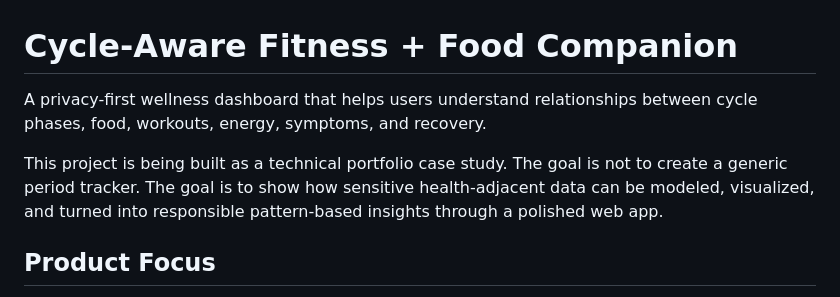
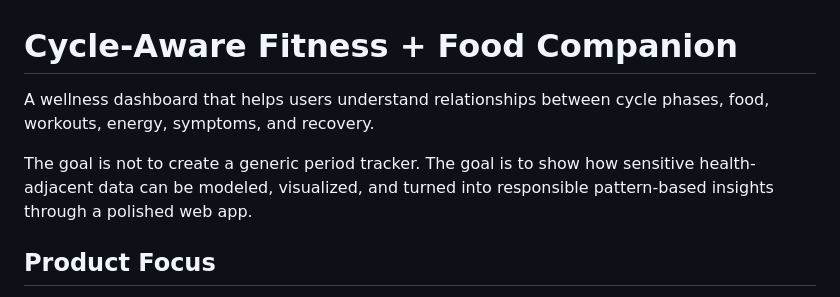
Before and after one commit to nivethajay27/personal-health-platform, a Markdown page: README.md, the part around the change. Rendered like a GitHub page.

Commit message:
Update project README copy

```diff
--- a/README.md
+++ b/README.md
@@ -1,8 +1,8 @@
 # Cycle-Aware Fitness + Food Companion
 
-A privacy-first wellness dashboard that helps users understand relationships between cycle phases, food, workouts, energy, symptoms, and recovery.
+A  wellness dashboard that helps users understand relationships between cycle phases, food, workouts, energy, symptoms, and recovery.
 
-This project is being built as a technical portfolio case study. The goal is not to create a generic period tracker. The goal is to show how sensitive health-adjacent data can be modeled, visualized, and turned into responsible pattern-based insights through a polished web app.
+The goal is not to create a generic period tracker. The goal is to show how sensitive health-adjacent data can be modeled, visualized, and turned into responsible pattern-based insights through a polished web app.
 
 ## Product Focus
 
```
